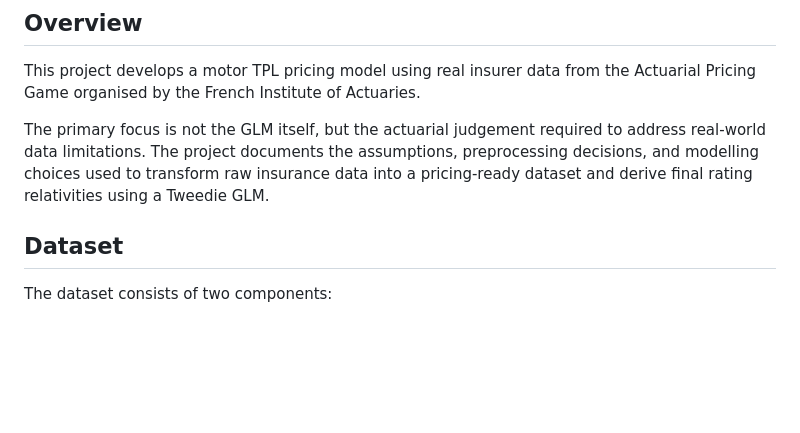
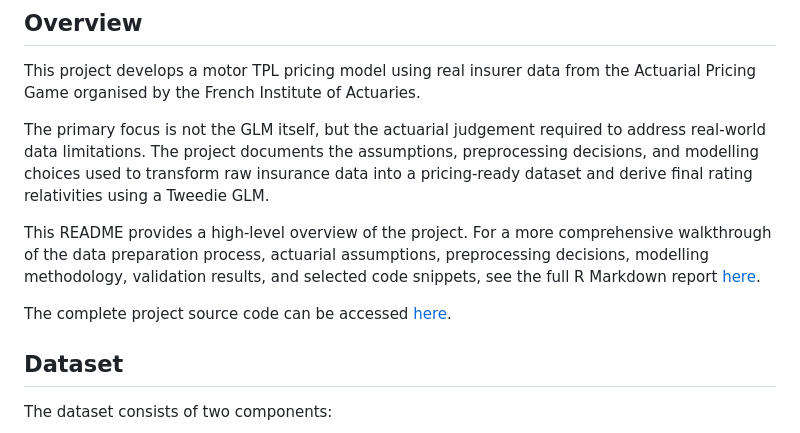
Before and after one commit to S7aru/Motor-TPL-GLM-Pricing-Model, a Markdown page: README.md, the part around the change. GitHub-like rendering; blank space fills up the shorter version.

```diff
--- a/README.md
+++ b/README.md
@@ -5,6 +5,12 @@
 This project develops a motor TPL pricing model using real insurer data from the Actuarial Pricing Game organised by the French Institute of Actuaries.
 
 The primary focus is not the GLM itself, but the actuarial judgement required to address real-world data limitations. The project documents the assumptions, preprocessing decisions, and modelling choices used to transform raw insurance data into a pricing-ready dataset and derive final rating relativities using a Tweedie GLM.
+
+This README provides a high-level overview of the project. For a more comprehensive walkthrough of the data preparation process, actuarial assumptions, preprocessing decisions, modelling methodology, validation results, and selected code snippets, see the full R Markdown report [here](report/Motor-TPL-Pricing-Project.html).
+
+The complete project source code can be accessed [here](code/Motor-TPL-Pricing-Project.Rmd).
+
+
 
 ## Dataset
 
```
